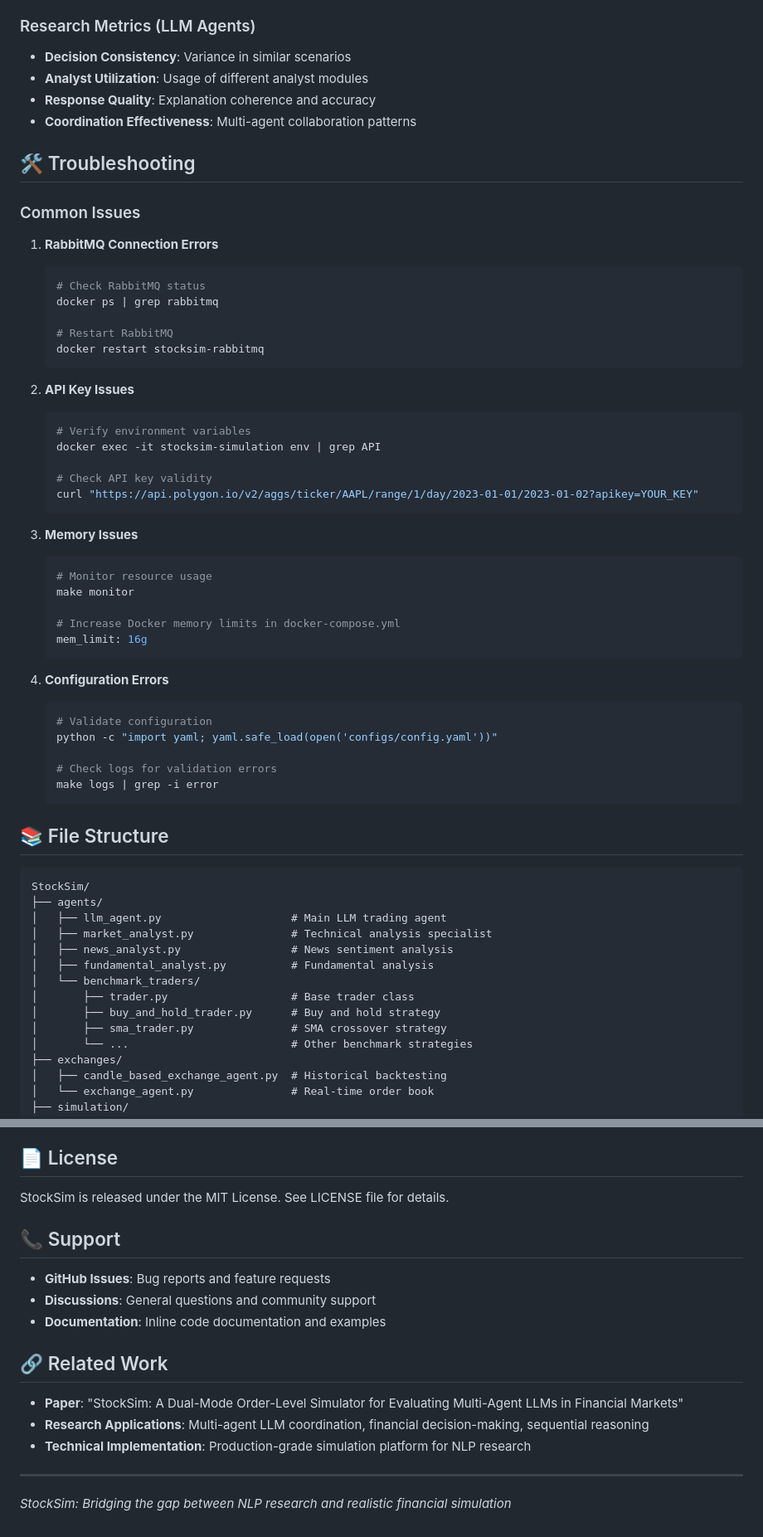
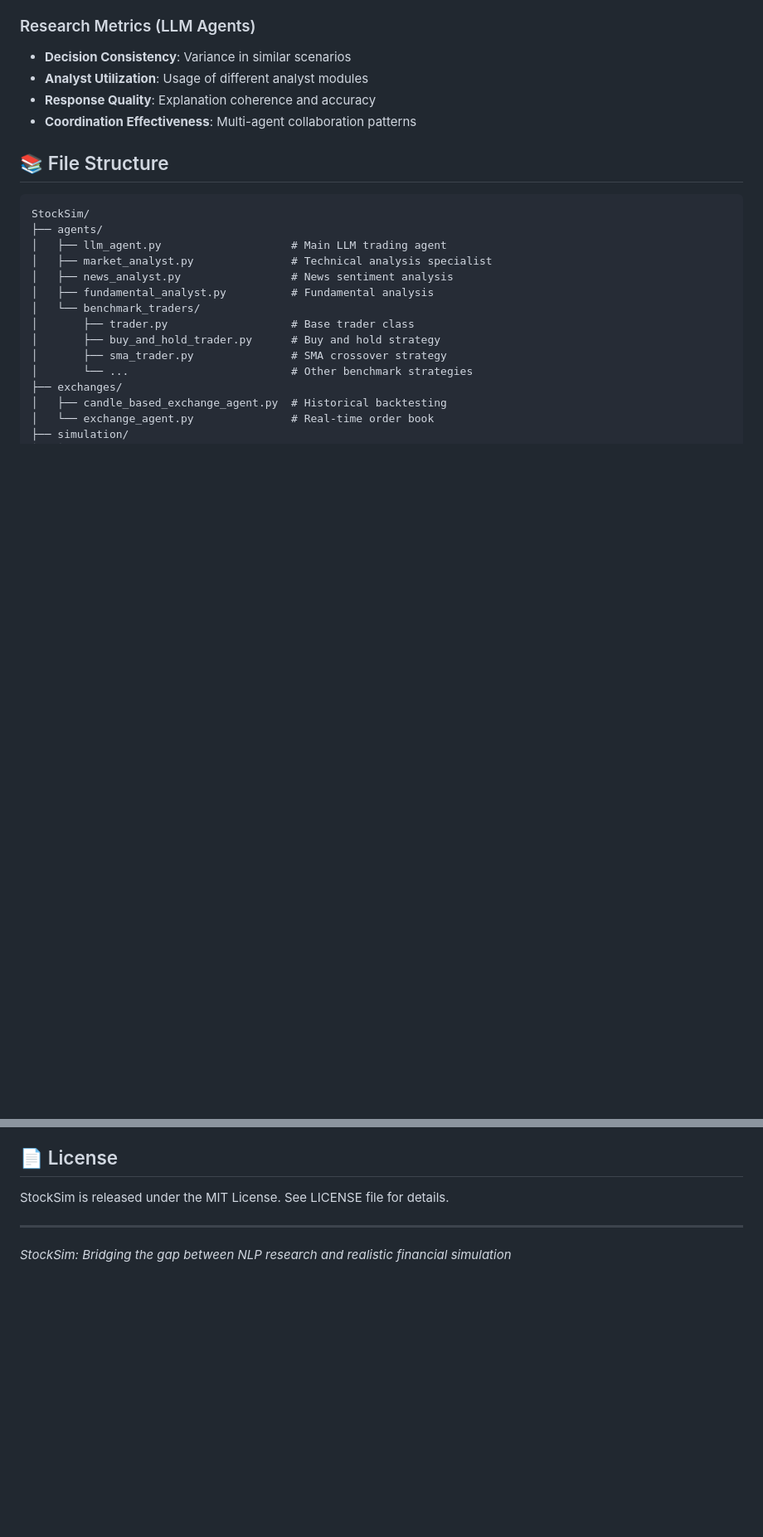
Before and after one commit to harrypapa2002/StockSim, a Markdown page: README.md, 2 parts joined by grey strips. Shown at 83% size. Drawn GitHub-style; blank space fills up the shorter version.

````diff
--- a/README.md
+++ b/README.md
@@ -404,46 +387,6 @@ StockSim automatically computes comprehensive performance metrics:
 - **Response Quality**: Explanation coherence and accuracy
 - **Coordination Effectiveness**: Multi-agent collaboration patterns
 
-## 🛠️ Troubleshooting
-
-### Common Issues
-
-1. **RabbitMQ Connection Errors**
-   ```bash
-   # Check RabbitMQ status
-   docker ps | grep rabbitmq
-
-   # Restart RabbitMQ
-   docker restart stocksim-rabbitmq
-   ```
-
-2. **API Key Issues**
-   ```bash
-   # Verify environment variables
-   docker exec -it stocksim-simulation env | grep API
-
-   # Check API key validity
-   curl "https://api.polygon.io/v2/aggs/ticker/AAPL/range/1/day/2023-01-01/2023-01-02?apikey=YOUR_KEY"
-   ```
-
-3. **Memory Issues**
-   ```bash
-   # Monitor resource usage
-   make monitor
-
-   # Increase Docker memory limits in docker-compose.yml
-   mem_limit: 16g
-   ```
-
-4. **Configuration Errors**
-   ```bash
-   # Validate configuration
-   python -c "import yaml; yaml.safe_load(open('configs/config.yaml'))"
-
-   # Check logs for validation errors
-   make logs | grep -i error
-   ```
-
 ## 📚 File Structure
 
 ```
@@ -503,18 +446,6 @@ We welcome contributions! Please:
 
 StockSim is released under the MIT License. See LICENSE file for details.
 
-## 📞 Support
-
-- **GitHub Issues**: Bug reports and feature requests
-- **Discussions**: General questions and community support
-- **Documentation**: Inline code documentation and examples
-
-## 🔗 Related Work
-
-- **Paper**: "StockSim: A Dual-Mode Order-Level Simulator for Evaluating Multi-Agent LLMs in Financial Markets"
-- **Research Applications**: Multi-agent LLM coordination, financial decision-making, sequential reasoning
-- **Technical Implementation**: Production-grade simulation platform for NLP research
-
 ---
 
 *StockSim: Bridging the gap between NLP research and realistic financial simulation*
````
Also changed, not shown: other parts of README.md (+0 -17 lines).
